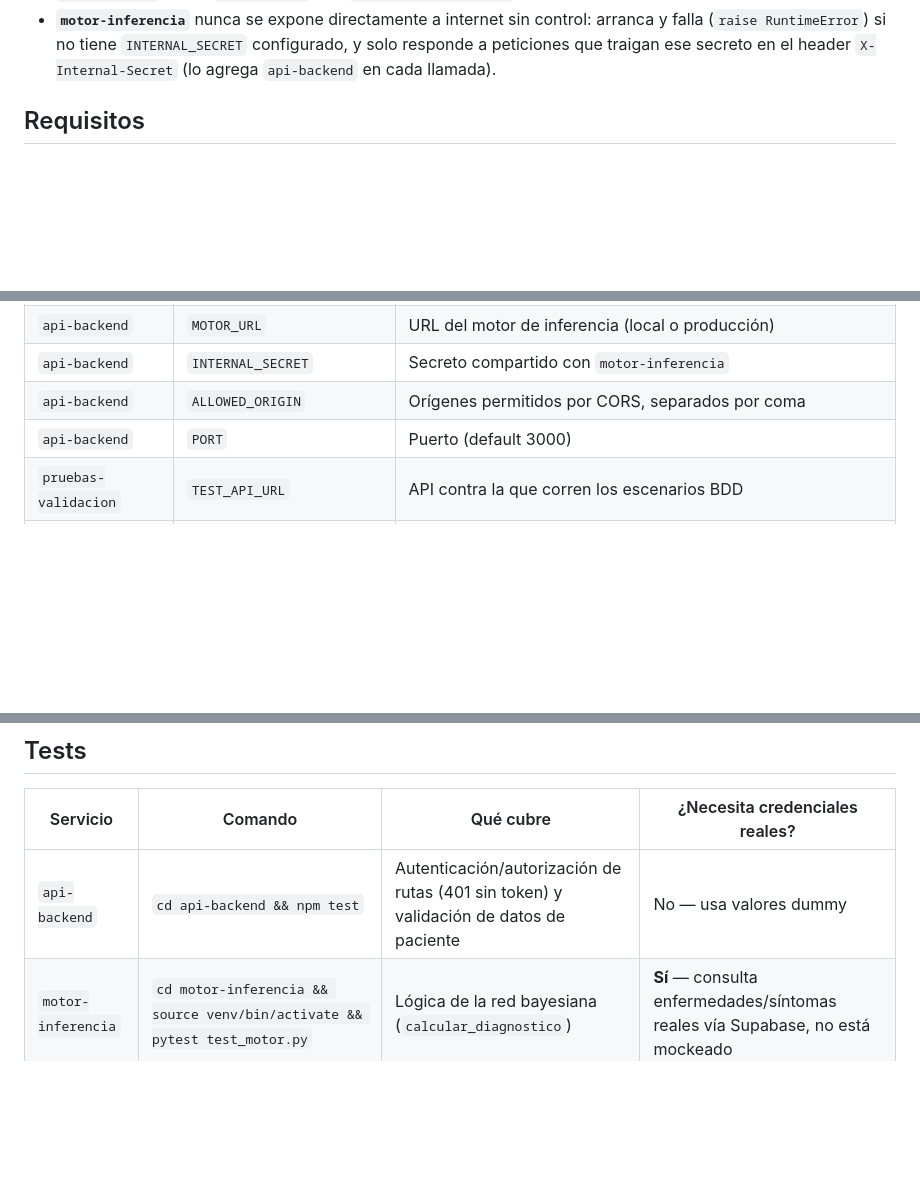
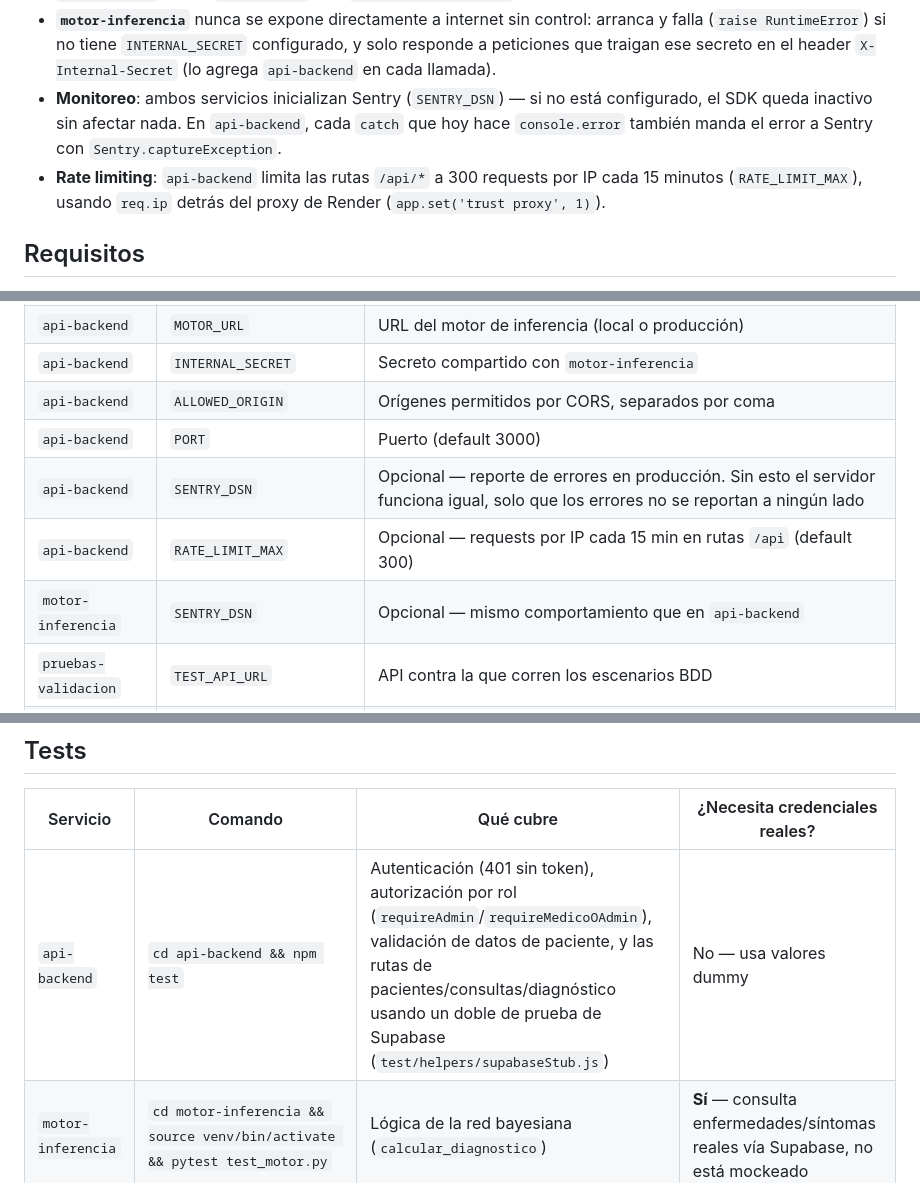
Before and after one commit to byronamezquita2-code/SaludXpert, a Markdown page: README.md, 3 parts joined by grey strips. GitHub-like rendering; blank space fills up the shorter version.

Commit message:
docs: documentar Sentry, rate limiting y la nueva cobertura de tests
Actualiza el README con las variables SENTRY_DSN y RATE_LIMIT_MAX, y
describe qué cubren los tests nuevos de autorización y de rutas de
pacientes/consultas.

```diff
--- a/README.md
+++ b/README.md
@@ -41,6 +41,13 @@ frontend  →  api-backend (valida JWT de Supabase Auth + rol)
   arranca y falla (`raise RuntimeError`) si no tiene `INTERNAL_SECRET`
   configurado, y solo responde a peticiones que traigan ese secreto en el
   header `X-Internal-Secret` (lo agrega `api-backend` en cada llamada).
+- **Monitoreo**: ambos servicios inicializan Sentry (`SENTRY_DSN`) — si no
+  está configurado, el SDK queda inactivo sin afectar nada. En
+  `api-backend`, cada `catch` que hoy hace `console.error` también manda el
+  error a Sentry con `Sentry.captureException`.
+- **Rate limiting**: `api-backend` limita las rutas `/api/*` a 300 requests
+  por IP cada 15 minutos (`RATE_LIMIT_MAX`), usando `req.ip` detrás del
+  proxy de Render (`app.set('trust proxy', 1)`).
 
 ## Requisitos
 
@@ -99,6 +106,9 @@ defecto que acepta `api-backend`). Actualiza `API_URL` en
 | `api-backend` | `INTERNAL_SECRET` | Secreto compartido con `motor-inferencia` |
 | `api-backend` | `ALLOWED_ORIGIN` | Orígenes permitidos por CORS, separados por coma |
 | `api-backend` | `PORT` | Puerto (default 3000) |
+| `api-backend` | `SENTRY_DSN` | Opcional — reporte de errores en producción. Sin esto el servidor funciona igual, solo que los errores no se reportan a ningún lado |
+| `api-backend` | `RATE_LIMIT_MAX` | Opcional — requests por IP cada 15 min en rutas `/api` (default 300) |
+| `motor-inferencia` | `SENTRY_DSN` | Opcional — mismo comportamiento que en `api-backend` |
 | `pruebas-validacion` | `TEST_API_URL` | API contra la que corren los escenarios BDD |
 | `pruebas-validacion` | `TEST_EMAIL`, `TEST_PASSWORD` | Credenciales de un usuario de prueba real en Supabase Auth |
 | `pruebas-validacion` | `SUPABASE_URL`, `SUPABASE_KEY` | Para autenticar al usuario de prueba |
@@ -107,7 +117,7 @@ defecto que acepta `api-backend`). Actualiza `API_URL` en
 
 | Servicio | Comando | Qué cubre | ¿Necesita credenciales reales? |
 |---|---|---|---|
-| `api-backend` | `cd api-backend && npm test` | Autenticación/autorización de rutas (401 sin token) y validación de datos de paciente | No — usa valores dummy |
+| `api-backend` | `cd api-backend && npm test` | Autenticación (401 sin token), autorización por rol (`requireAdmin`/`requireMedicoOAdmin`), validación de datos de paciente, y las rutas de pacientes/consultas/diagnóstico usando un doble de prueba de Supabase (`test/helpers/supabaseStub.js`) | No — usa valores dummy |
 | `motor-inferencia` | `cd motor-inferencia && source venv/bin/activate && pytest test_motor.py` | Lógica de la red bayesiana (`calcular_diagnostico`) | **Sí** — consulta enfermedades/síntomas reales vía Supabase, no está mockeado |
 | `motor-inferencia` | `pytest test_sistema_selenium.py` | UI end-to-end con Chrome real (login, síntomas, diagnóstico) | **Sí** — requiere `frontend` servido en `127.0.0.1:5500`, `api-backend` y `motor-inferencia` corriendo, y Chrome instalado |
 | `pruebas-validacion` | `cd pruebas-validacion && npx cucumber-js` | Flujo end-to-end contra una API desplegada | **Sí** — API en vivo + usuario de prueba en Supabase Auth |
```
